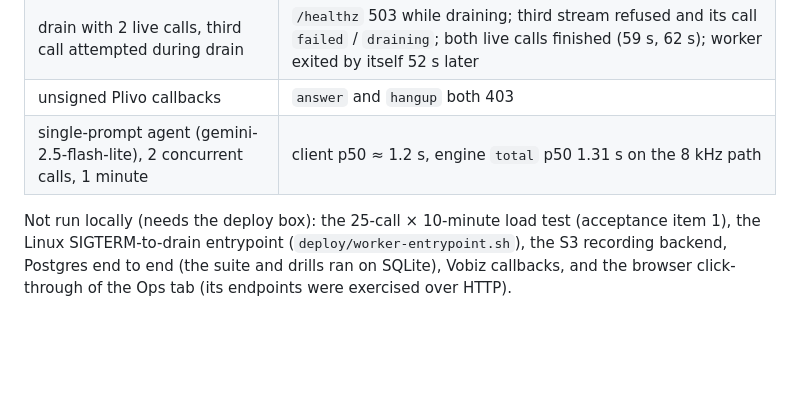
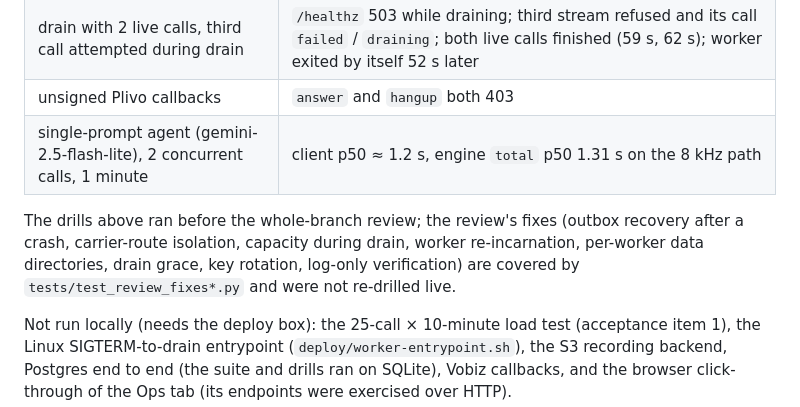
Before and after one commit to addiskers/RD_voice, a Markdown page: docs/runbook.md, the part around the change. Drawn GitHub-style; blank space fills up the shorter version.

Commit message:
docs: note that the live drills predate the review fix pass

```diff
--- a/docs/runbook.md
+++ b/docs/runbook.md
@@ -114,6 +114,11 @@ minutes. The console's **Ops** tab has a button for the 3-call smoke (internal t
 | unsigned Plivo callbacks | `answer` and `hangup` both 403 |
 | single-prompt agent (gemini-2.5-flash-lite), 2 concurrent calls, 1 minute | client p50 ≈ 1.2 s, engine `total` p50 1.31 s on the 8 kHz path |
 
+The drills above ran before the whole-branch review; the review's fixes (outbox recovery after a crash,
+carrier-route isolation, capacity during drain, worker re-incarnation, per-worker data directories, drain
+grace, key rotation, log-only verification) are covered by `tests/test_review_fixes*.py` and were not
+re-drilled live.
+
 Not run locally (needs the deploy box): the 25-call × 10-minute load test (acceptance item 1), the Linux
 SIGTERM-to-drain entrypoint (`deploy/worker-entrypoint.sh`), the S3 recording backend, Postgres end to end
 (the suite and drills ran on SQLite), Vobiz callbacks, and the browser click-through of the Ops tab (its
```
